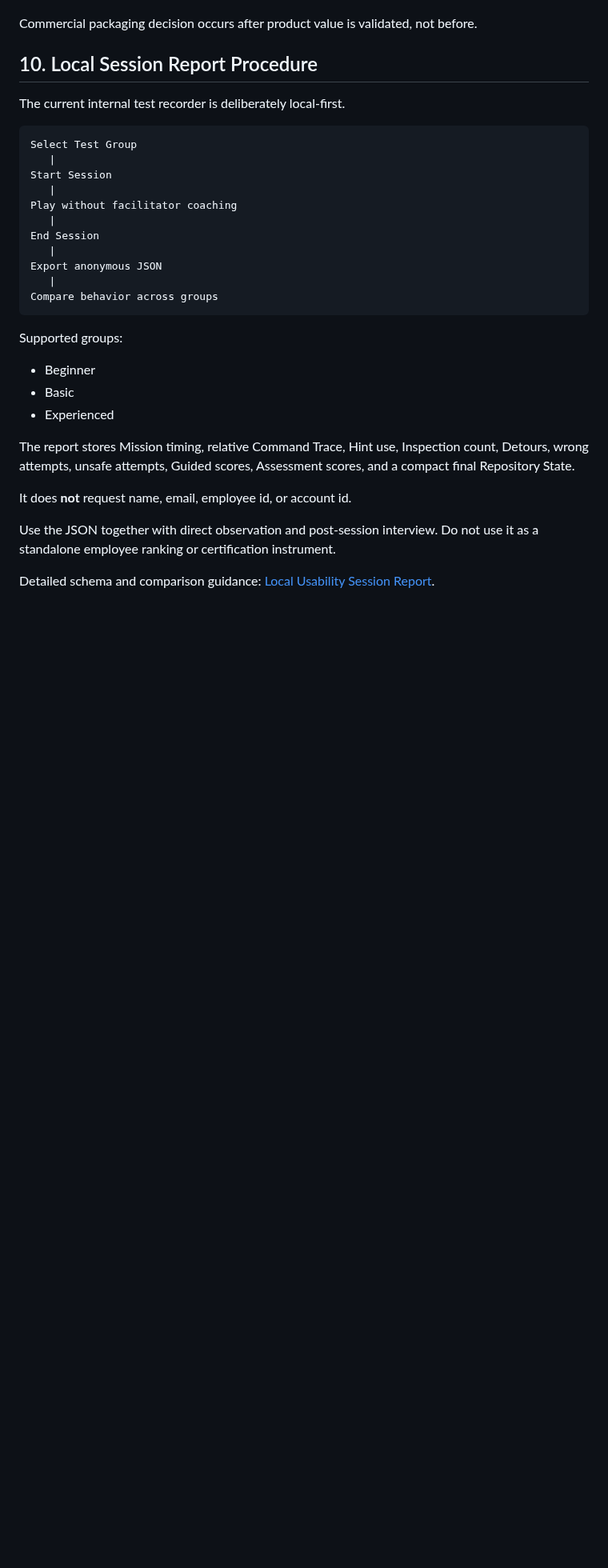
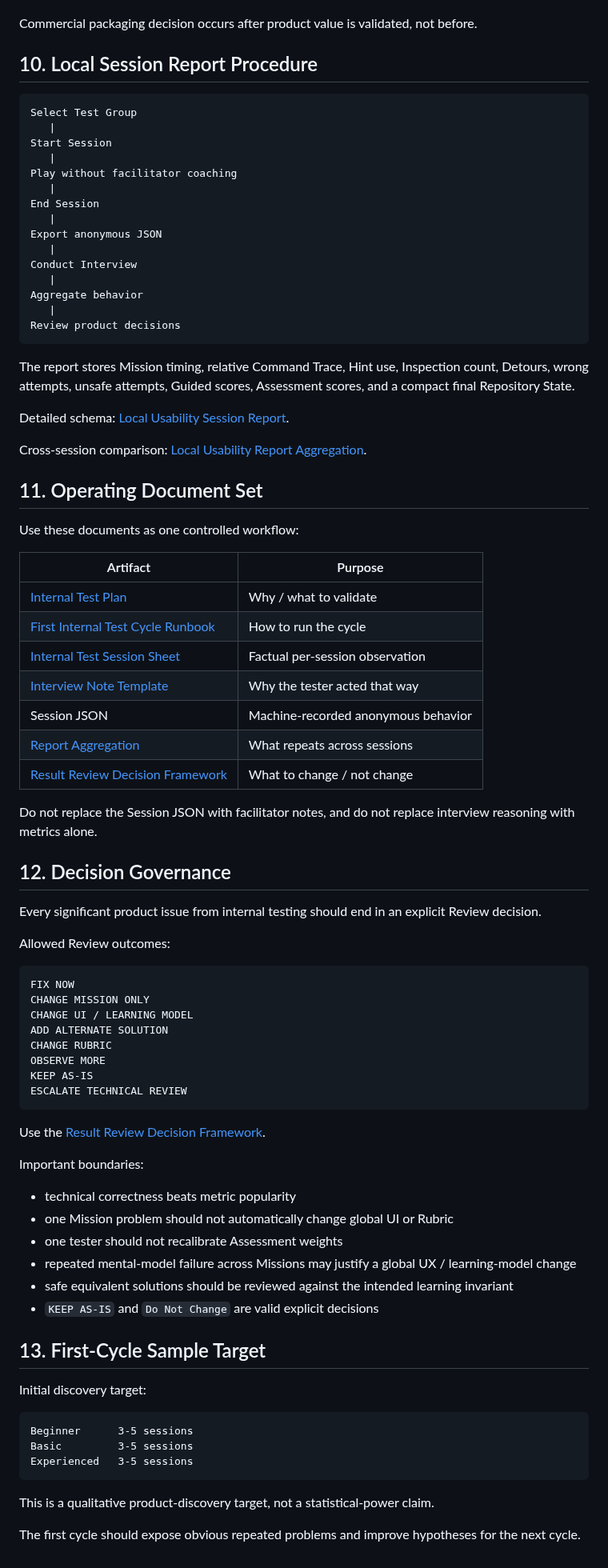
Before and after one commit to kjlee-inlct/git_adventures, a Markdown page: docs/internal-test-plan.md, the part around one of its changes. Shown at 80% size. Drawn GitHub-style; blank space fills up the shorter version.

Commit message:
Internal Test Plan에 운영 문서와 Decision Governance 반영

````diff
--- a/docs/internal-test-plan.md
+++ b/docs/internal-test-plan.md
@@ -241,8 +242,6 @@ Do not create 200 Missions before validating the first 20-30.
 Commercial packaging decision occurs after product value is validated, not before.
 
 ## 10. Local Session Report Procedure
-
-The current internal test recorder is deliberately local-first.
 
 ```text
 Select Test Group
@@ -255,19 +254,73 @@ End Session
    |
 Export anonymous JSON
    |
-Compare behavior across groups
+Conduct Interview
+   |
+Aggregate behavior
+   |
+Review product decisions
 ```
-
-Supported groups:
-
-- Beginner
-- Basic
-- Experienced
 
 The report stores Mission timing, relative Command Trace, Hint use, Inspection count, Detours, wrong attempts, unsafe attempts, Guided scores, Assessment scores, and a compact final Repository State.
 
-It does **not** request name, email, employee id, or account id.
+Detailed schema: [Local Usability Session Report](usability-session-report.md).
 
-Use the JSON together with direct observation and post-session interview. Do not use it as a standalone employee ranking or certification instrument.
+Cross-session comparison: [Local Usability Report Aggregation](report-aggregation.md).
 
-Detailed schema and comparison guidance: [Local Usability Session Report](usability-session-report.md).
+## 11. Operating Document Set
+
+Use these documents as one controlled workflow:
+
+| Artifact | Purpose |
+| --- | --- |
+| [Internal Test Plan](internal-test-plan.md) | Why / what to validate |
+| [First Internal Test Cycle Runbook](first-internal-test-cycle.md) | How to run the cycle |
+| [Internal Test Session Sheet](test-session-sheet.md) | Factual per-session observation |
+| [Interview Note Template](interview-note-template.md) | Why the tester acted that way |
+| Session JSON | Machine-recorded anonymous behavior |
+| [Report Aggregation](report-aggregation.md) | What repeats across sessions |
+| [Result Review Decision Framework](result-review-decision-framework.md) | What to change / not change |
+
+Do not replace the Session JSON with facilitator notes, and do not replace interview reasoning with metrics alone.
+
+## 12. Decision Governance
+
+Every significant product issue from internal testing should end in an explicit Review decision.
+
+Allowed Review outcomes:
+
+```text
+FIX NOW
+CHANGE MISSION ONLY
+CHANGE UI / LEARNING MODEL
+ADD ALTERNATE SOLUTION
+CHANGE RUBRIC
+OBSERVE MORE
+KEEP AS-IS
+ESCALATE TECHNICAL REVIEW
+```
+
+Use the [Result Review Decision Framework](result-review-decision-framework.md).
+
+Important boundaries:
+
+- technical correctness beats metric popularity
+- one Mission problem should not automatically change global UI or Rubric
+- one tester should not recalibrate Assessment weights
+- repeated mental-model failure across Missions may justify a global UX / learning-model change
+- safe equivalent solutions should be reviewed against the intended learning invariant
+- `KEEP AS-IS` and `Do Not Change` are valid explicit decisions
+
+## 13. First-Cycle Sample Target
+
+Initial discovery target:
+
+```text
+Beginner      3-5 sessions
+Basic         3-5 sessions
+Experienced   3-5 sessions
+```
+
+This is a qualitative product-discovery target, not a statistical-power claim.
+
+The first cycle should expose obvious repeated problems and improve hypotheses for the next cycle.
````
Also changed, not shown: other parts of docs/internal-test-plan.md (+67 -66 lines).
